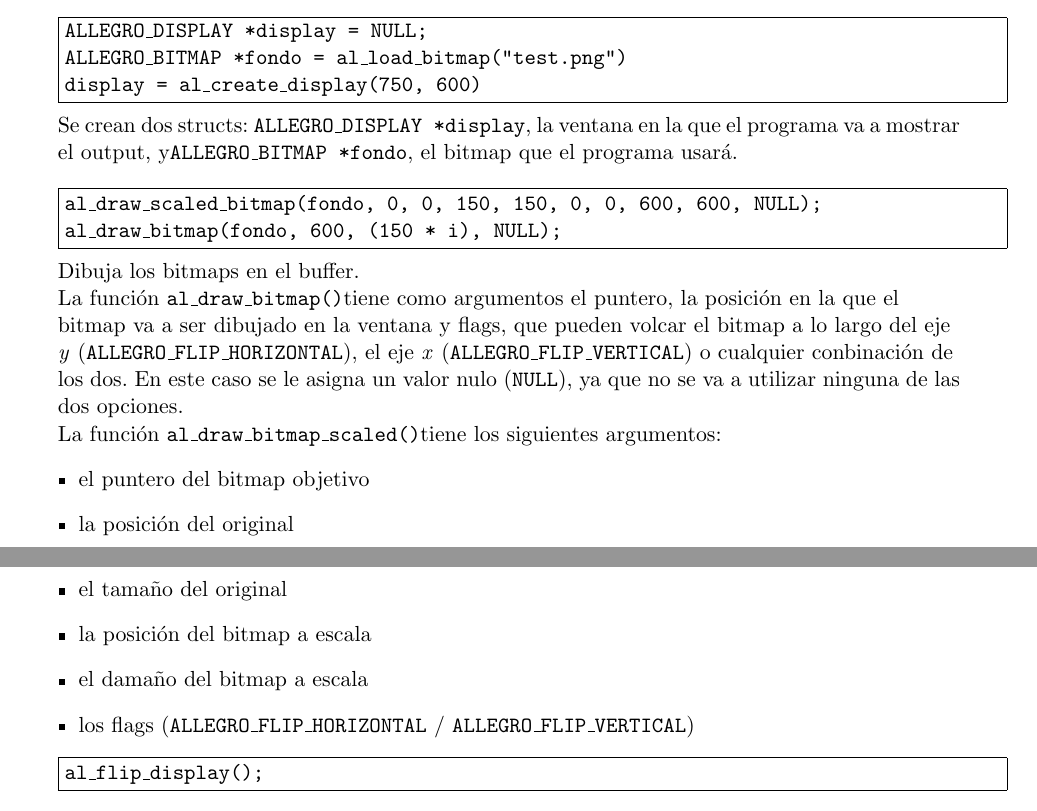
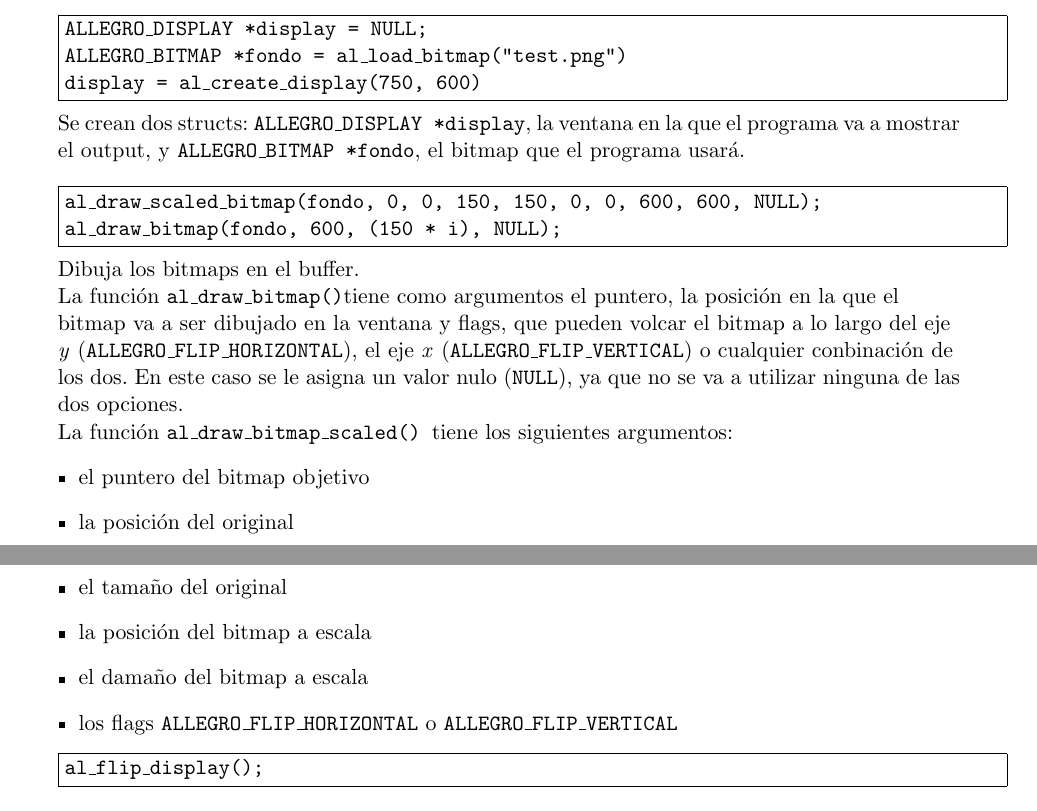
Before and after one commit to CatDisk/ManualAllegro5, a LaTeX document (AllegroManual.tex): two parts of pages 5 and 6 of 6, joined at a grey line, cut so that both start at the same text. The pictures show the PDF file AllegroManual.pdf that the author committed with the source.

Commit message:
Final FINAL Commit
…please (T_T)

```diff
--- a/AllegroManual.tex
+++ b/AllegroManual.tex
@@ -148,14 +148,14 @@ los dos. En este caso se le asigna un valor nulo (\tt NULL\rm ), ya que no se va
 
 dos opciones.
 
-La función \tt al\_draw\_bitmap\_scaled()\rm tiene los siguientes argumentos:
+La función \tt al\_draw\_bitmap\_scaled() \rm tiene los siguientes argumentos:
 \begin{itemize}
 \item el puntero del bitmap objetivo
 \item la posición del original
 \item el tamaño del original
 \item la posición del bitmap a escala
 \item el damaño del bitmap a escala
-\item los flags (\tt ALLEGRO\_FLIP\_HORIZONTAL\rm \ / \tt ALLEGRO\_FLIP\_VERTICAL\rm)
+\item los flags \tt ALLEGRO\_FLIP\_HORIZONTAL\rm \ o \tt ALLEGRO\_FLIP\_VERTICAL\rm
 \end{itemize}
 
 
```
Also changed, not shown: AllegroManual.pdf, AllegroManual.tex (2 more changed lines), 2 other files.
